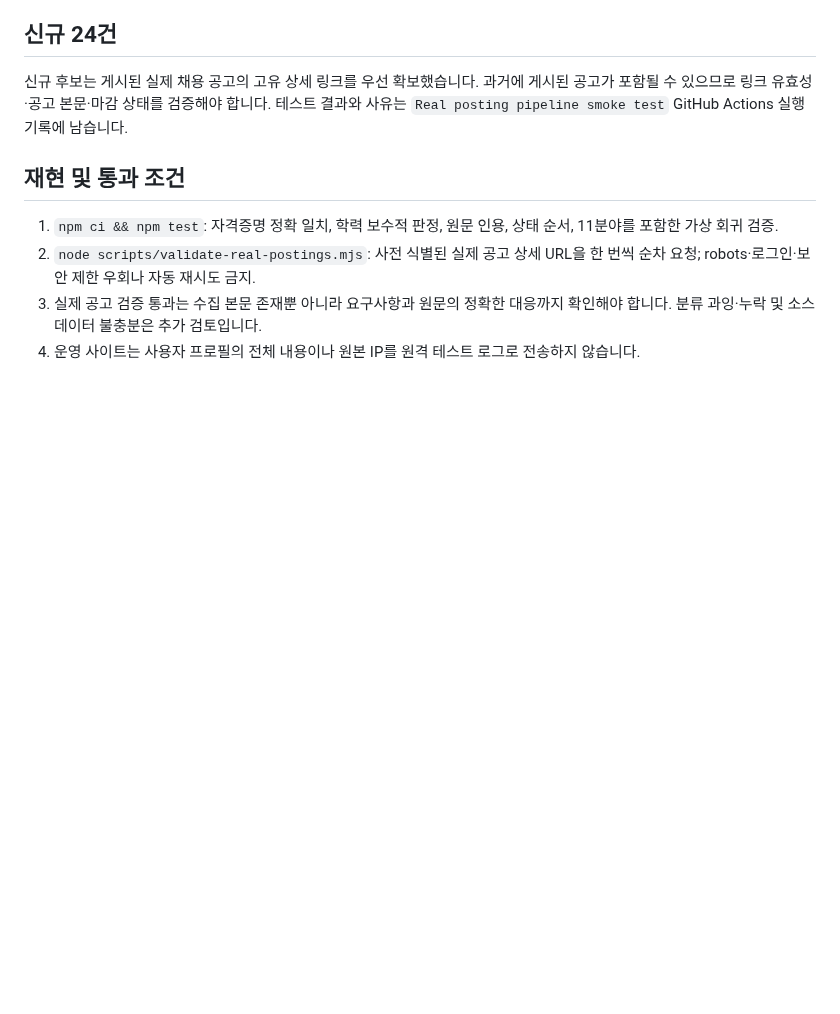
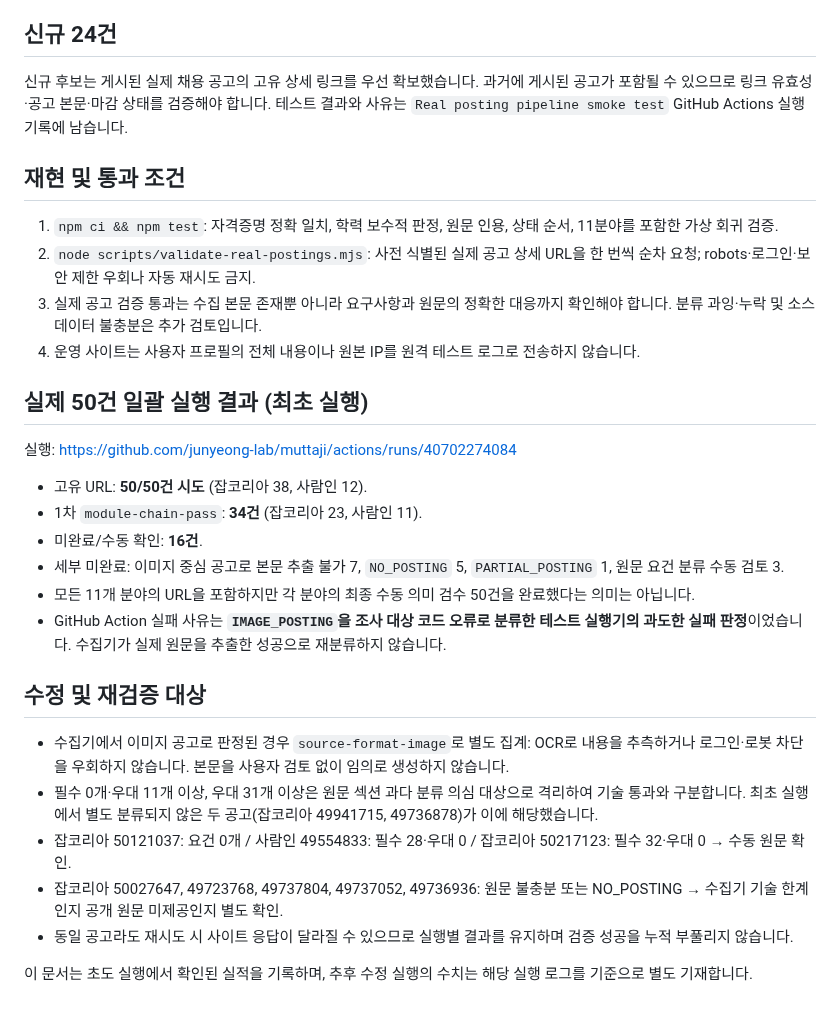
Before and after one commit to junyeong-lab/muttaji, a Markdown page: docs/real-posting-50-validation.md, the part around the change. Drawn GitHub-style; blank space fills up the shorter version.

Commit message:
docs: report all 50 real URL attempts, 34 module passes and 16 review cases

```diff
--- a/docs/real-posting-50-validation.md
+++ b/docs/real-posting-50-validation.md
@@ -33,3 +33,25 @@
 2. `node scripts/validate-real-postings.mjs`: 사전 식별된 실제 공고 상세 URL을 한 번씩 순차 요청; robots·로그인·보안 제한 우회나 자동 재시도 금지.
 3. 실제 공고 검증 통과는 수집 본문 존재뿐 아니라 요구사항과 원문의 정확한 대응까지 확인해야 합니다. 분류 과잉·누락 및 소스 데이터 불충분은 추가 검토입니다.
 4. 운영 사이트는 사용자 프로필의 전체 내용이나 원본 IP를 원격 테스트 로그로 전송하지 않습니다.
+
+
+## 실제 50건 일괄 실행 결과 (최초 실행)
+
+실행: https://github.com/junyeong-lab/muttaji/actions/runs/40702274084
+
+- 고유 URL: **50/50건 시도** (잡코리아 38, 사람인 12).
+- 1차 `module-chain-pass`: **34건** (잡코리아 23, 사람인 11).
+- 미완료/수동 확인: **16건**.
+- 세부 미완료: 이미지 중심 공고로 본문 추출 불가 7, `NO_POSTING` 5, `PARTIAL_POSTING` 1, 원문 요건 분류 수동 검토 3.
+- 모든 11개 분야의 URL을 포함하지만 각 분야의 최종 수동 의미 검수 50건을 완료했다는 의미는 아닙니다.
+- GitHub Action 실패 사유는 **`IMAGE_POSTING`을 조사 대상 코드 오류로 분류한 테스트 실행기의 과도한 실패 판정**이었습니다. 수집기가 실제 원문을 추출한 성공으로 재분류하지 않습니다.
+
+## 수정 및 재검증 대상
+
+- 수집기에서 이미지 공고로 판정된 경우 `source-format-image`로 별도 집계: OCR로 내용을 추측하거나 로그인·로봇 차단을 우회하지 않습니다. 본문을 사용자 검토 없이 임의로 생성하지 않습니다.
+- 필수 0개·우대 11개 이상, 우대 31개 이상은 원문 섹션 과다 분류 의심 대상으로 격리하여 기술 통과와 구분합니다. 최초 실행에서 별도 분류되지 않은 두 공고(잡코리아 49941715, 49736878)가 이에 해당했습니다.
+- 잡코리아 50121037: 요건 0개 / 사람인 49554833: 필수 28·우대 0 / 잡코리아 50217123: 필수 32·우대 0 → 수동 원문 확인.
+- 잡코리아 50027647, 49723768, 49737804, 49737052, 49736936: 원문 불충분 또는 NO_POSTING → 수집기 기술 한계인지 공개 원문 미제공인지 별도 확인.
+- 동일 공고라도 재시도 시 사이트 응답이 달라질 수 있으므로 실행별 결과를 유지하며 검증 성공을 누적 부풀리지 않습니다.
+
+이 문서는 초도 실행에서 확인된 실적을 기록하며, 추후 수정 실행의 수치는 해당 실행 로그를 기준으로 별도 기재합니다.
```
